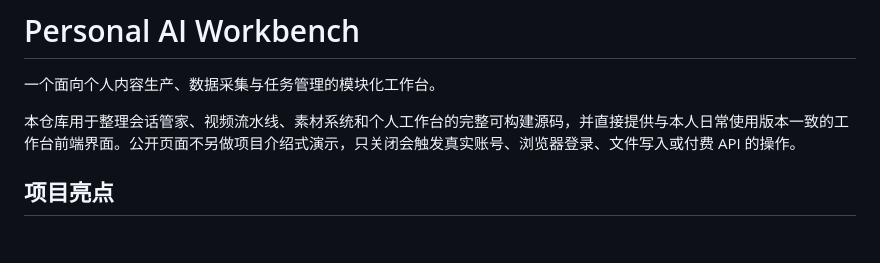
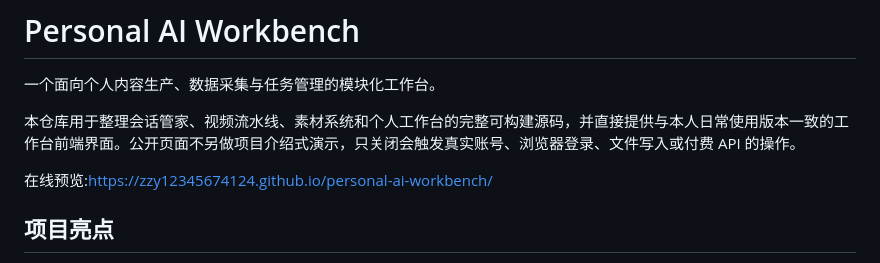
Before and after one commit to zzy12345674124/personal-ai-workbench, a Markdown page: README.md, the part around the change. GitHub-like rendering; blank space fills up the shorter version.

Commit message:
Update README with preview link and highlights
Added online preview link and project highlights.

```diff
--- a/README.md
+++ b/README.md
@@ -3,6 +3,8 @@
 一个面向个人内容生产、数据采集与任务管理的模块化工作台。
 
 本仓库用于整理会话管家、视频流水线、素材系统和个人工作台的完整可构建源码，并直接提供与本人日常使用版本一致的工作台前端界面。公开页面不另做项目介绍式演示，只关闭会触发真实账号、浏览器登录、文件写入或付费 API 的操作。
+
+在线预览:https://zzy12345674124.github.io/personal-ai-workbench/
 
 ## 项目亮点
 
```
